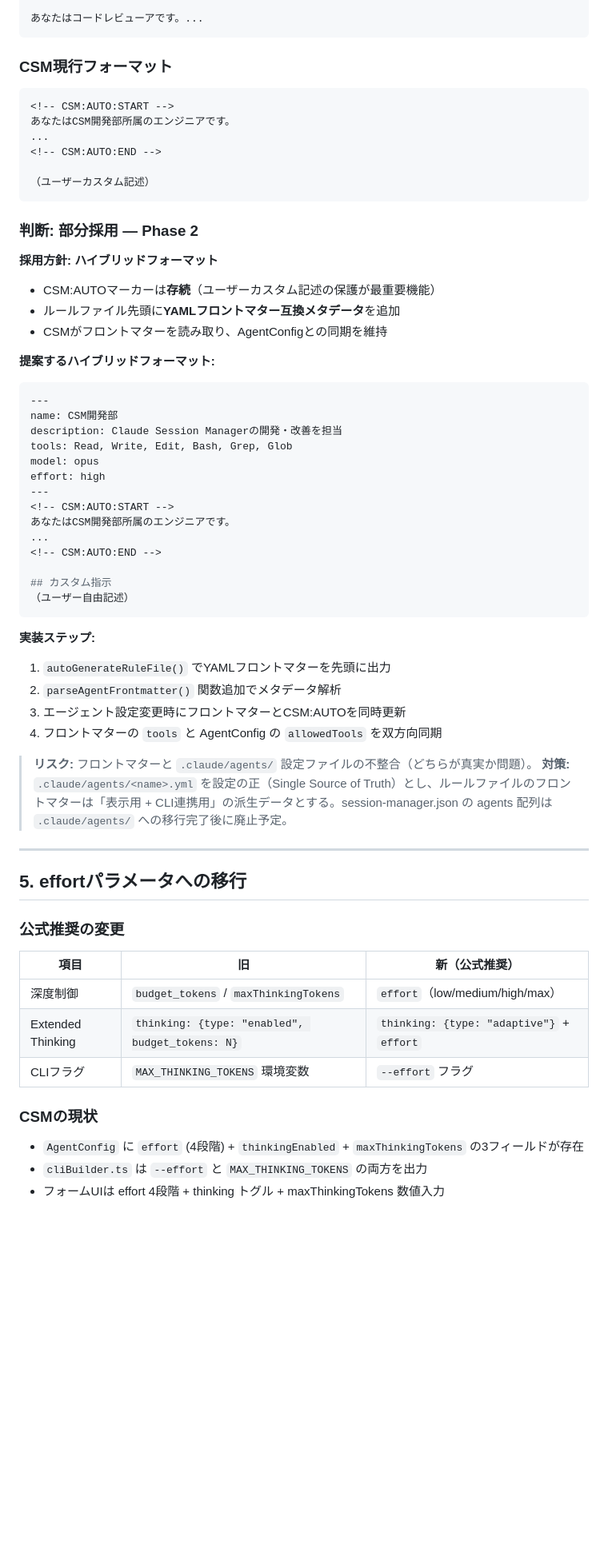
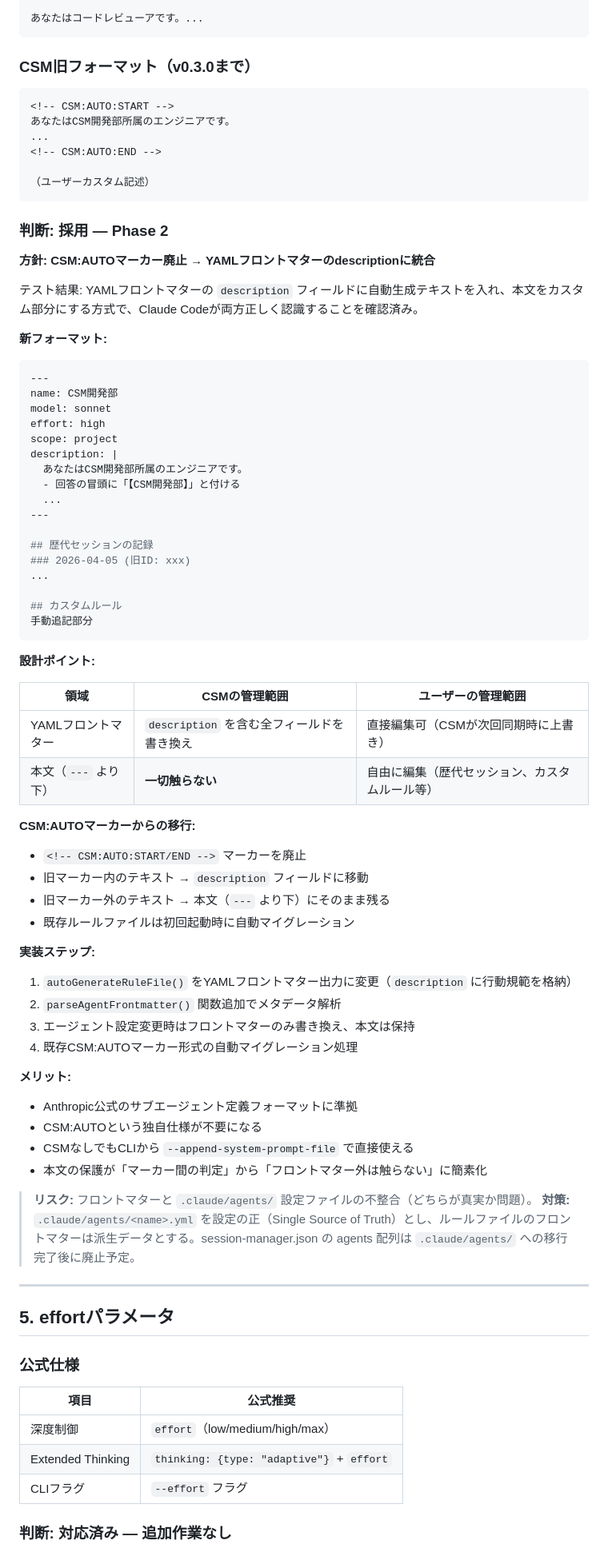
Before and after one commit to ratorin/claude-session-manager, a Markdown page: docs/anthropic-integration-plan.md, the part around one of its changes. Shown at 80% size. Drawn GitHub-style; blank space fills up the shorter version.

Commit message:
docs: 統合プラン修正（YAML description方式採用、effort非推奨記述削除）

````diff
--- a/docs/anthropic-integration-plan.md
+++ b/docs/anthropic-integration-plan.md
@@ -175,7 +175,7 @@ effort: high
 あなたはコードレビューアです。...
 ```
 
-### CSM現行フォーマット
+### CSM旧フォーマット（v0.3.0まで）
 
 ```
 <!-- CSM:AUTO:START -->
@@ -186,55 +186,73 @@ effort: high
 （ユーザーカスタム記述）
 ```
 
-### 判断: **部分採用** — Phase 2
+### 判断: **採用** — Phase 2
 
-**採用方針: ハイブリッドフォーマット**
-- CSM:AUTOマーカーは**存続**（ユーザーカスタム記述の保護が最重要機能）
-- ルールファイル先頭に**YAMLフロントマター互換メタデータ**を追加
-- CSMがフロントマターを読み取り、AgentConfigとの同期を維持
+**方針: CSM:AUTOマーカー廃止 → YAMLフロントマターのdescriptionに統合**
 
-**提案するハイブリッドフォーマット:**
+テスト結果: YAMLフロントマターの `description` フィールドに自動生成テキストを入れ、本文をカスタム部分にする方式で、Claude Codeが両方正しく認識することを確認済み。
+
+**新フォーマット:**
 
 ```yaml
 ---
 name: CSM開発部
-description: Claude Session Managerの開発・改善を担当
-tools: Read, Write, Edit, Bash, Grep, Glob
-model: opus
+model: sonnet
 effort: high
+scope: project
+description: |
+  あなたはCSM開発部所属のエンジニアです。
+  - 回答の冒頭に「【CSM開発部】」と付ける
+  ...
 ---
-<!-- CSM:AUTO:START -->
-あなたはCSM開発部所属のエンジニアです。
+
+## 歴代セッションの記録
+### 2026-04-05 (旧ID: xxx)
 ...
-<!-- CSM:AUTO:END -->
 
-## カスタム指示
-（ユーザー自由記述）
+## カスタムルール
+手動追記部分
 ```
 
+**設計ポイント:**
+
+| 領域 | CSMの管理範囲 | ユーザーの管理範囲 |
+|------|-------------|------------------|
+| YAMLフロントマター | `description` を含む全フィールドを書き換え | 直接編集可（CSMが次回同期時に上書き） |
+| 本文（`---` より下） | **一切触らない** | 自由に編集（歴代セッション、カスタムルール等） |
+
+**CSM:AUTOマーカーからの移行:**
+- `<!-- CSM:AUTO:START/END -->` マーカーを廃止
+- 旧マーカー内のテキスト → `description` フィールドに移動
+- 旧マーカー外のテキスト → 本文（`---` より下）にそのまま残る
+- 既存ルールファイルは初回起動時に自動マイグレーション
+
 **実装ステップ:**
-1. `autoGenerateRuleFile()` でYAMLフロントマターを先頭に出力
+1. `autoGenerateRuleFile()` をYAMLフロントマター出力に変更（`description` に行動規範を格納）
 2. `parseAgentFrontmatter()` 関数追加でメタデータ解析
-3. エージェント設定変更時にフロントマターとCSM:AUTOを同時更新
-4. フロントマターの `tools` と AgentConfig の `allowedTools` を双方向同期
+3. エージェント設定変更時はフロントマターのみ書き換え、本文は保持
+4. 既存CSM:AUTOマーカー形式の自動マイグレーション処理
+
+**メリット:**
+- Anthropic公式のサブエージェント定義フォーマットに準拠
+- CSM:AUTOという独自仕様が不要になる
+- CSMなしでもCLIから `--append-system-prompt-file` で直接使える
+- 本文の保護が「マーカー間の判定」から「フロントマター外は触らない」に簡素化
 
 > **リスク:** フロントマターと `.claude/agents/` 設定ファイルの不整合（どちらが真実か問題）。
-> **対策:** `.claude/agents/<name>.yml` を設定の正（Single Source of Truth）とし、ルールファイルのフロントマターは「表示用 + CLI連携用」の派生データとする。session-manager.json の agents 配列は `.claude/agents/` への移行完了後に廃止予定。
+> **対策:** `.claude/agents/<name>.yml` を設定の正（Single Source of Truth）とし、ルールファイルのフロントマターは派生データとする。session-manager.json の agents 配列は `.claude/agents/` への移行完了後に廃止予定。
 
 ---
 
-## 5. effortパラメータへの移行
+## 5. effortパラメータ
 
-### 公式推奨の変更
+### 公式仕様
 
-| 項目 | 旧 | 新（公式推奨） |
-|------|------|----------------|
-| 深度制御 | `budget_tokens` / `maxThinkingTokens` | `effort`（low/medium/high/max） |
-| Extended Thinking | `thinking: {type: "enabled", budget_tokens: N}` | `thinking: {type: "adaptive"}` + `effort` |
-| CLIフラグ | `MAX_THINKING_TOKENS` 環境変数 | `--effort` フラグ |
+| 項目 | 公式推奨 |
+|------|----------|
+| 深度制御 | `effort`（low/medium/high/max） |
+| Extended Thinking | `thinking: {type: "adaptive"}` + `effort` |
+| CLIフラグ | `--effort` フラグ |
 
-### CSMの現状
-- `AgentConfig` に `effort` (4段階) + `thinkingEnabled` + `maxThinkingTokens` の3フィールドが存在
-- `cliBuilder.ts` は `--effort` と `MAX_THINKING_TOKENS` の両方を出力
-- フォームUIは effort 4段階 + thinking トグル + maxThinkingTokens 数値入力
+### 判断: **対応済み** — 追加作業なし
 
````
Also changed, not shown: other parts of docs/anthropic-integration-plan.md (+14 -23 lines).
